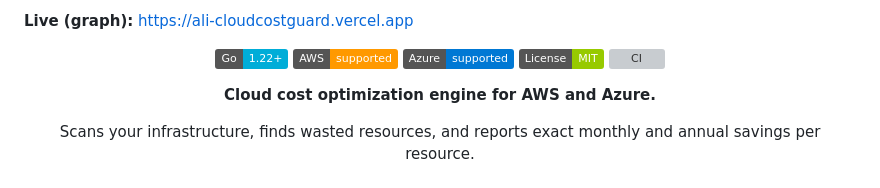
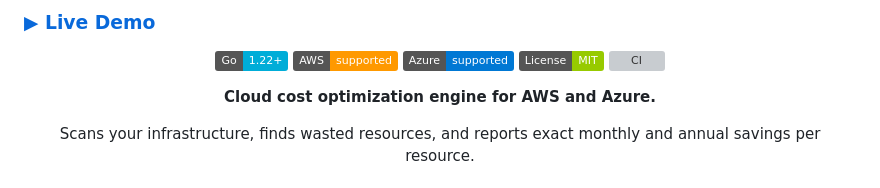
Before and after one commit to Aliipou/cloudcostguard, a Markdown page: README.md, the part around the change. GitHub-like rendering; badges without logos; grey boxes are pictures that could not be loaded.

Commit message:
docs: prominent live-demo link at top of README

```diff
--- a/README.md
+++ b/README.md
@@ -1,4 +1,4 @@
-**Live (graph):** [https://ali-cloudcostguard.vercel.app](https://ali-cloudcostguard.vercel.app)
+### [▶ Live Demo](https://cloudcostguard-demo.vercel.app)
 
 <div align="center">
 
```
